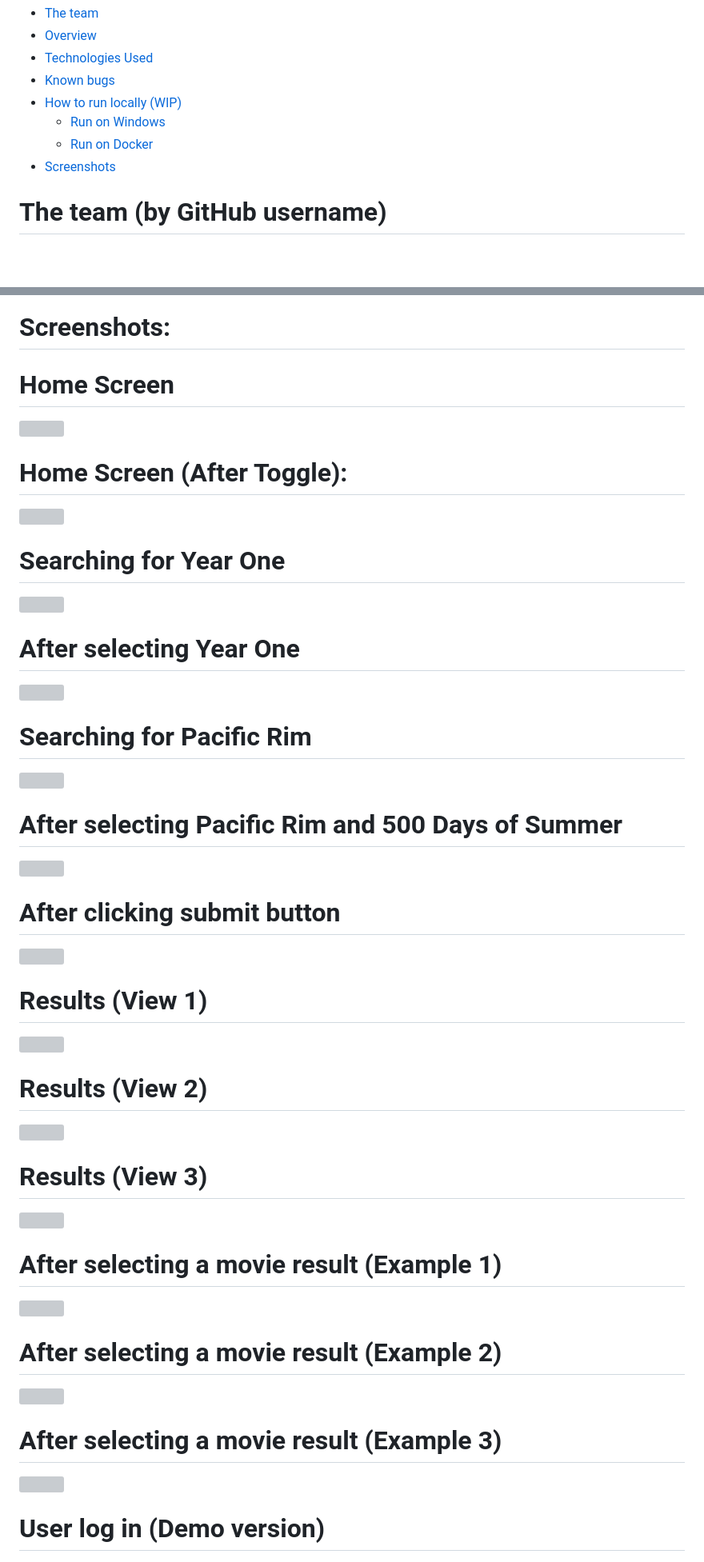
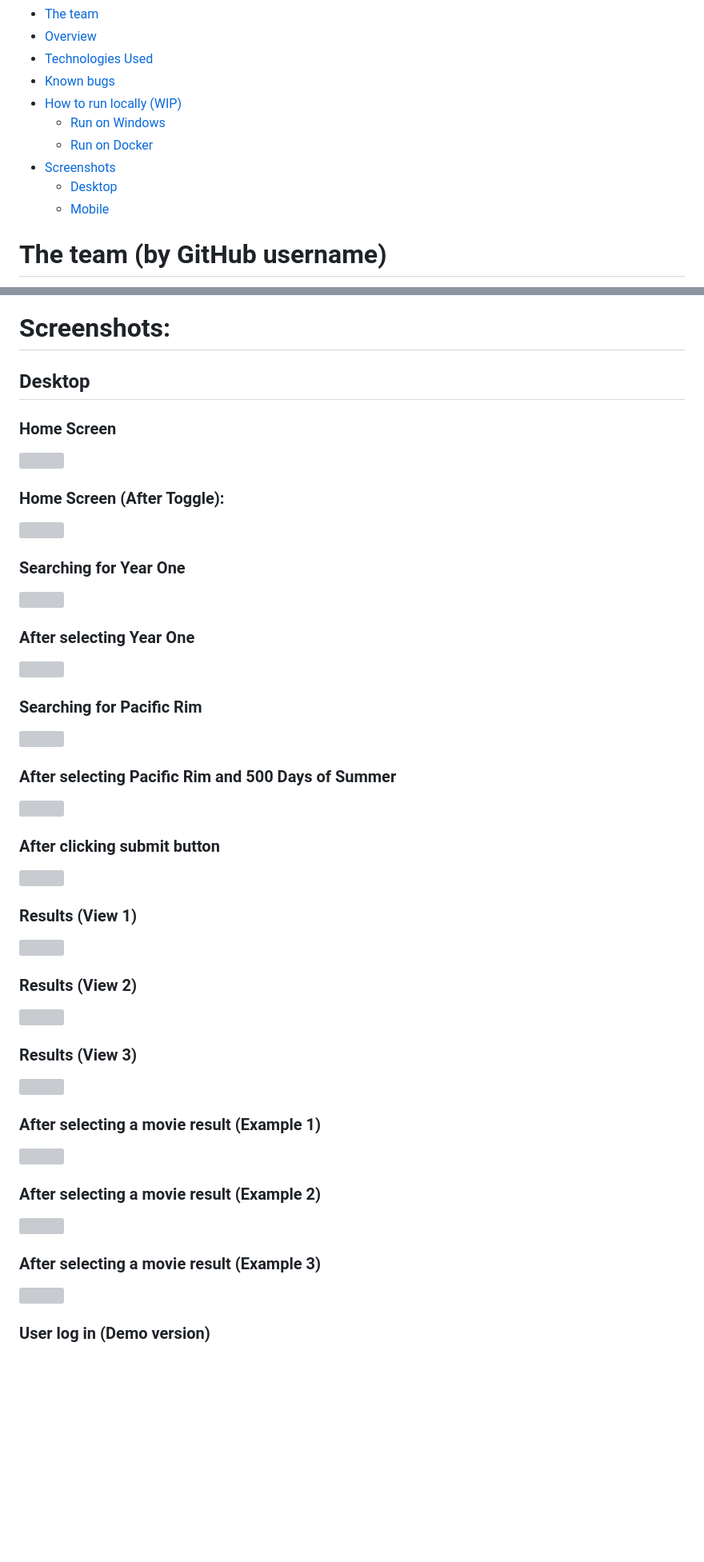
Before and after one commit to theodoremoreland/MovieIon, a Markdown page: README.md, 2 parts joined by grey strips. Shown at 80% size. Rendered like a GitHub page; blank space fills up the shorter version; grey boxes are pictures that could not be loaded.

```diff
--- a/README.md
+++ b/README.md
@@ -14,6 +14,8 @@ _Movie Ion_ (originally named _Movie Matchmaker_) was a group project for _Washi
   - [Run on Windows](#run-on-windows)
   - [Run on Docker](#run-on-docker)
 - [Screenshots](#screenshots)
+  - [Desktop](#desktop)
+  - [Mobile](#mobile)
 
 # The team (by GitHub username)
 
@@ -129,59 +131,61 @@ If intending to run this codebase locally, here are a few things to note.
 
 # Screenshots:
 
-# Home Screen
+## Desktop
+
+### Home Screen
 
 <img src="presentation/step1.PNG" width="900">
 
-# Home Screen (After Toggle):
+### Home Screen (After Toggle):
 
 <img src="presentation/step2.PNG" width="900">
 
-# Searching for Year One
+### Searching for Year One
 
 <img src="presentation/step3.PNG" width="900">
 
-# After selecting Year One
+### After selecting Year One
 
 <img src="presentation/step4.PNG" width="900">
 
-# Searching for Pacific Rim
+### Searching for Pacific Rim
 
 <img src="presentation/step5.PNG" width="900">
 
-# After selecting Pacific Rim and 500 Days of Summer
+### After selecting Pacific Rim and 500 Days of Summer
 
 <img src="presentation/step6.PNG" width="900">
 
-# After clicking submit button
+### After clicking submit button
 
 <img src="presentation/step7.PNG" width="900">
 
-# Results (View 1)
+### Results (View 1)
 
 <img src="presentation/step8.PNG" width="900">
 
-# Results (View 2)
+### Results (View 2)
 
 <img src="presentation/step9.PNG" width="900">
 
-# Results (View 3)
+### Results (View 3)
 
 <img src="presentation/step10.PNG" width="900">
 
-# After selecting a movie result (Example 1)
+### After selecting a movie result (Example 1)
 
 <img src="presentation/step11.PNG" width="900">
 
-# After selecting a movie result (Example 2)
+### After selecting a movie result (Example 2)
 
 <img src="presentation/step12.PNG" width="900">
 
-# After selecting a movie result (Example 3)
+### After selecting a movie result (Example 3)
 
 <img src="presentation/step13.PNG" width="900">
 
-# User log in (Demo version)
+### User log in (Demo version)
 
 <img src="presentation/step14.PNG" width="900">
 
```
Also changed, not shown: other parts of README.md (+10 -10 lines).
